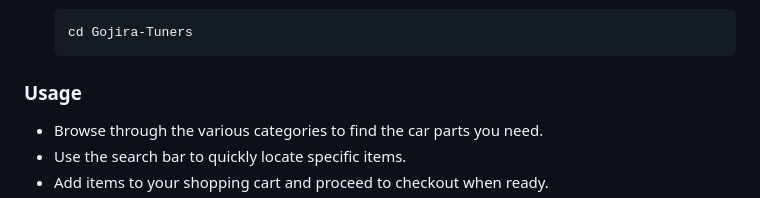
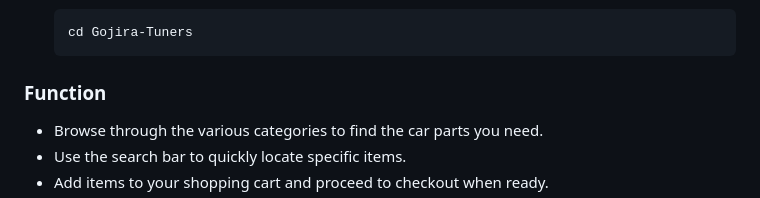
Before and after one commit to Kokorody/Gojira-Tuners, a Markdown page: README.md, the part around the change. Rendered like a GitHub page.

````diff
--- a/README.md
+++ b/README.md
@@ -67,7 +67,7 @@
     cd Gojira-Tuners
     ```
 
-### Usage
+### Function
 
 - Browse through the various categories to find the car parts you need.
 - Use the search bar to quickly locate specific items.
````
